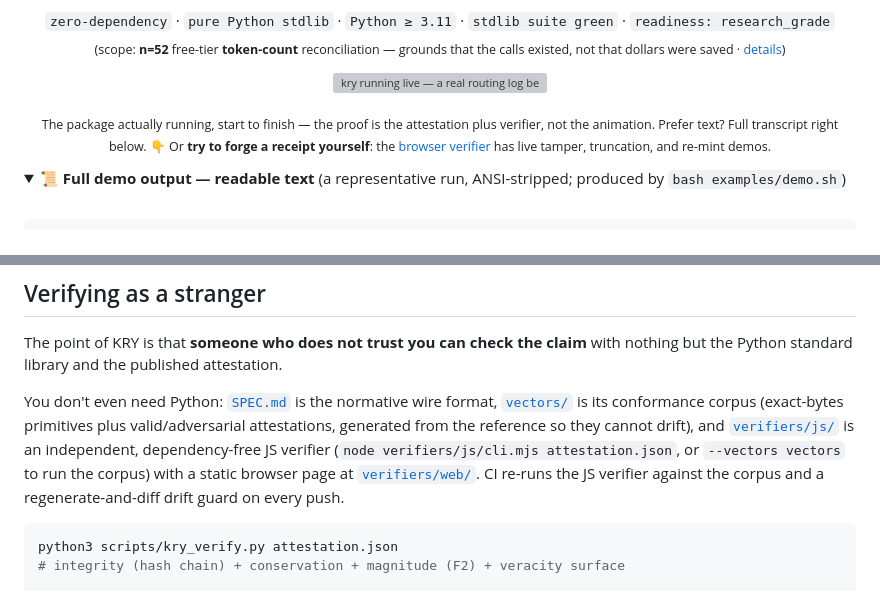
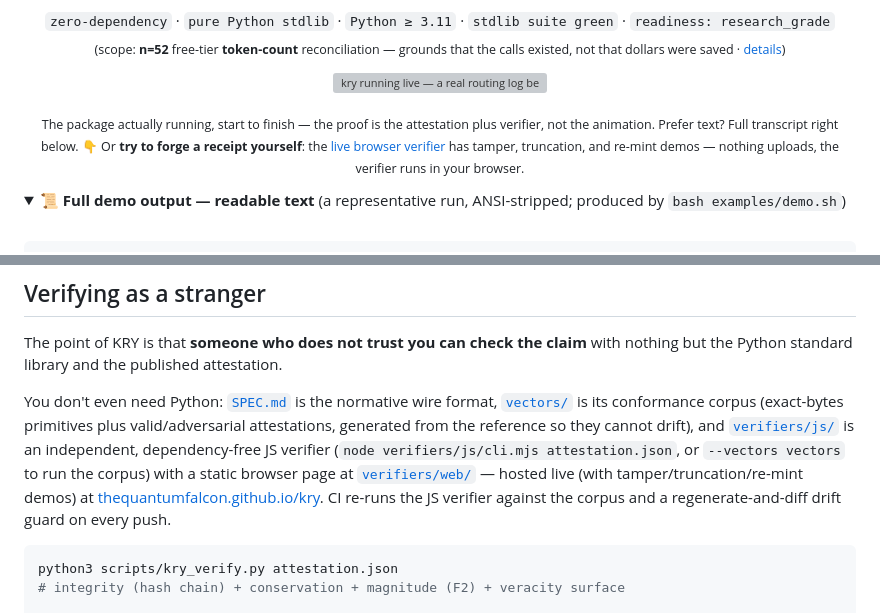
Before and after one commit to thequantumfalcon/kry, a Markdown page: README.md, 2 parts joined by grey strips. GitHub-like rendering; folded sections open; grey boxes are pictures that could not be loaded.

Commit message:
README: link the live hosted verifier/playground (#42)
The browser verifier now deploys to thequantumfalcon.github.io/kry (#41);
the demo caption and the stranger-verification section link the live URL.

````diff
--- a/README.md
+++ b/README.md
@@ -18,7 +18,7 @@ It hash-chains your caching/routing savings and recomputes them against public m
 
 ![kry running live — a real routing log becomes a tamper-evident savings receipt, then a stranger verifies it offline, start to finish](media/kry-demo.gif)
 
-<sub>The package actually running, start to finish — the proof is the attestation plus verifier, not the animation. Prefer text? Full transcript right below. 👇 Or **try to forge a receipt yourself**: the [browser verifier](verifiers/web/) has live tamper, truncation, and re-mint demos.</sub>
+<sub>The package actually running, start to finish — the proof is the attestation plus verifier, not the animation. Prefer text? Full transcript right below. 👇 Or **try to forge a receipt yourself**: the [live browser verifier](https://thequantumfalcon.github.io/kry/) has tamper, truncation, and re-mint demos — nothing uploads, the verifier runs in your browser.</sub>
 
 </div>
 
@@ -493,7 +493,9 @@ You don't even need Python: [`SPEC.md`](SPEC.md) is the normative wire format,
 valid/adversarial attestations, generated from the reference so they cannot drift), and
 [`verifiers/js/`](verifiers/js/) is an independent, dependency-free JS verifier
 (`node verifiers/js/cli.mjs attestation.json`, or `--vectors vectors` to run the corpus)
-with a static browser page at [`verifiers/web/`](verifiers/web/). CI re-runs the JS
+with a static browser page at [`verifiers/web/`](verifiers/web/) — hosted live (with
+tamper/truncation/re-mint demos) at
+[thequantumfalcon.github.io/kry](https://thequantumfalcon.github.io/kry/). CI re-runs the JS
 verifier against the corpus and a regenerate-and-diff drift guard on every push.
 
 ```bash
````
